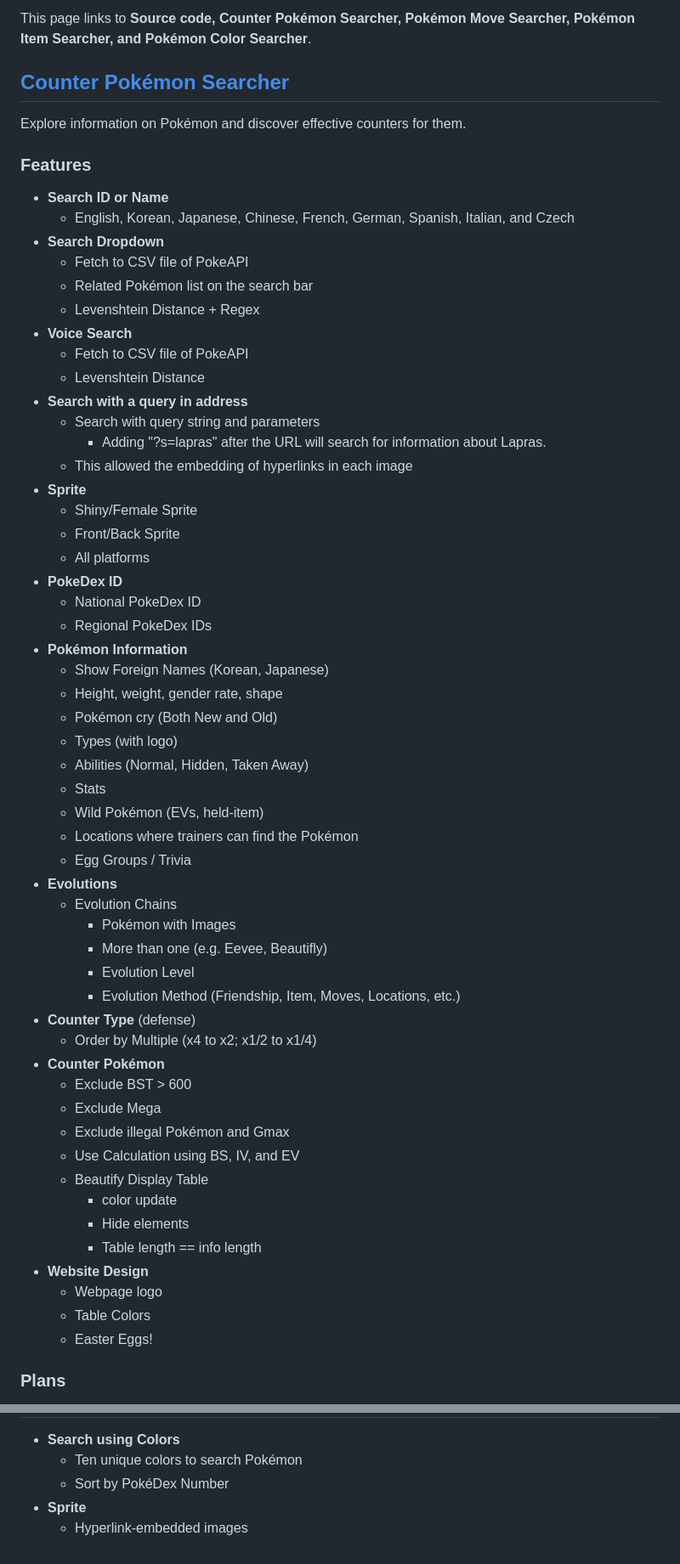
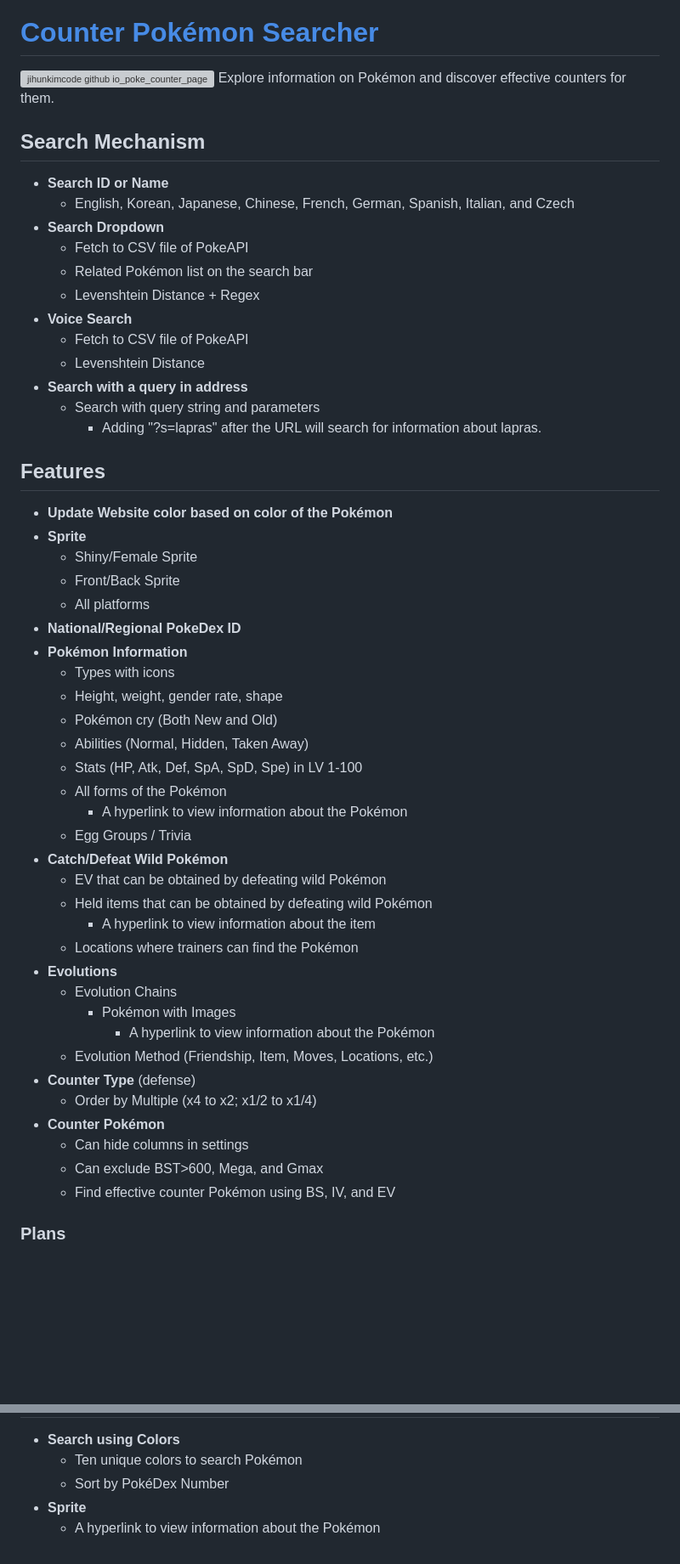
Before and after one commit to JihunKimCode/poke_counter, a Markdown page: README.md, 2 parts joined by grey strips. Shown at 85% size. Drawn GitHub-style; blank space fills up the shorter version; grey boxes are pictures that could not be loaded.

```diff
--- a/README.md
+++ b/README.md
@@ -2,11 +3,9 @@
 The main page of the website.
 
-This page links to **Source code, Counter Pokémon Searcher, Pokémon Move Searcher, Pokémon Item Searcher, and Pokémon Color Searcher**.
-
-## [Counter Pokémon Searcher](https://jihunkimcode.github.io/poke_counter/pages/info.html)
+# [Counter Pokémon Searcher](https://jihunkimcode.github.io/poke_counter/pages/info.html)
+![jihunkimcode github io_poke_counter_pages_info html](https://github.com/JihunKimCode/poke_counter/assets/135993942/079fa4ee-1631-418c-ab7a-4573cf152caa)
 Explore information on Pokémon and discover effective counters for them.
-
-### Features
+## Search Mechanism
 - **Search ID or Name**
     - English, Korean, Japanese, Chinese, French, German, Spanish, Italian, and Czech
 - **Search Dropdown**
@@ -18,47 +17,39 @@ Explore information on Pokémon and discover effective counters for them.
     - Levenshtein Distance
 - **Search with a query in address**
     - Search with query string and parameters
-        - Adding "?s=lapras" after the URL will search for information about Lapras.
-    - This allowed the embedding of hyperlinks in each image
+        - Adding "?s=lapras" after the URL will search for information about lapras.
+## Features
+- **Update Website color based on color of the Pokémon**
 - **Sprite**
     - Shiny/Female Sprite
     - Front/Back Sprite
     - All platforms
-- **PokeDex ID**
-    - National PokeDex ID
-    - Regional PokeDex IDs
+- **National/Regional PokeDex ID**
 - **Pokémon Information**
-    - Show Foreign Names (Korean, Japanese)
+    - Types with icons
     - Height, weight, gender rate, shape
     - Pokémon cry (Both New and Old)
-    - Types (with logo)
     - Abilities (Normal, Hidden, Taken Away)
-    - Stats
-    - Wild Pokémon (EVs, held-item)
+    - Stats (HP, Atk, Def, SpA, SpD, Spe) in LV 1-100
+    - All forms of the Pokémon
+        - A hyperlink to view information about the Pokémon
+    - Egg Groups / Trivia
+- **Catch/Defeat Wild Pokémon**
+    - EV that can be obtained by defeating wild Pokémon
+    - Held items that can be obtained by defeating wild Pokémon
+        - A hyperlink to view information about the item
     - Locations where trainers can find the Pokémon
-    - Egg Groups / Trivia
 - **Evolutions**
     - Evolution Chains
         - Pokémon with Images
-        - More than one (e.g. Eevee, Beautifly)
-        - Evolution Level
-        - Evolution Method (Friendship, Item, Moves, Locations, etc.)
+            - A hyperlink to view information about the Pokémon
+    - Evolution Method (Friendship, Item, Moves, Locations, etc.)
 - **Counter Type** (defense)
     - Order by Multiple (x4 to x2; x1/2 to x1/4)
 - **Counter Pokémon**
-    - Exclude BST > 600
-    - Exclude Mega
-    - Exclude illegal Pokémon and Gmax
-    - Use Calculation using BS, IV, and EV
-    - Beautify Display Table
-        - color update
-        - Hide elements
-        - Table length == info length
-- **Website Design**
-    - Webpage logo
-    - Table Colors
-    - Easter Eggs!
-
+    - Can hide columns in settings
+    - Can exclude BST>600, Mega, and Gmax
+    - Find effective counter Pokémon using BS, IV, and EV
 ### Plans
 - [ ] Minor evolution routes
     - e.g. Lycanroc, Urshifu, Pawmot, Maushold, Brambleghast, Rabsca, Palafin, Annihilape, Kingambit, and Gholdengo
@@ -146,4 +133,4 @@ Search about berries in the Pokémon series, filtering by in-game effects.
     - Ten unique colors to search Pokémon
     - Sort by PokéDex Number
 - **Sprite**
-    - Hyperlink-embedded images
+  - A hyperlink to view information about the Pokémon
```
Also changed, not shown: other parts of README.md (+30 -33 lines).
